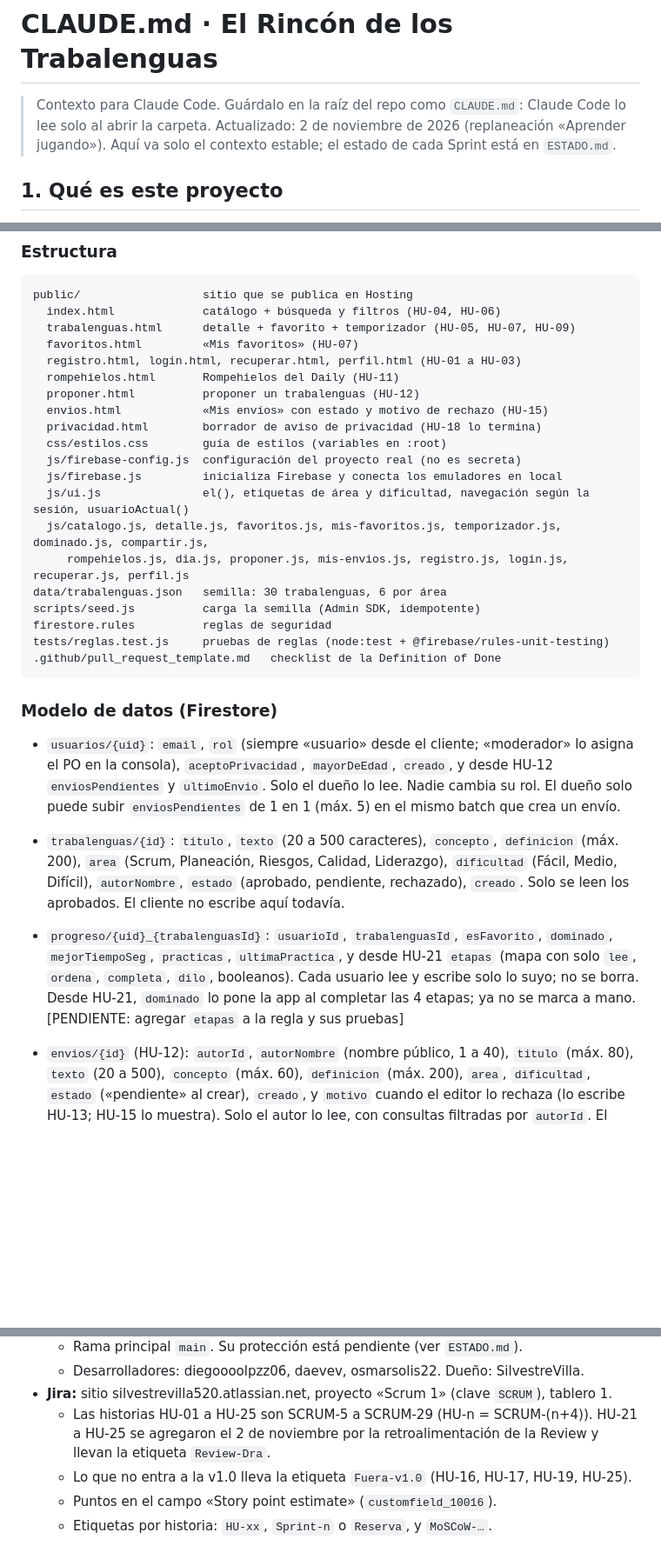
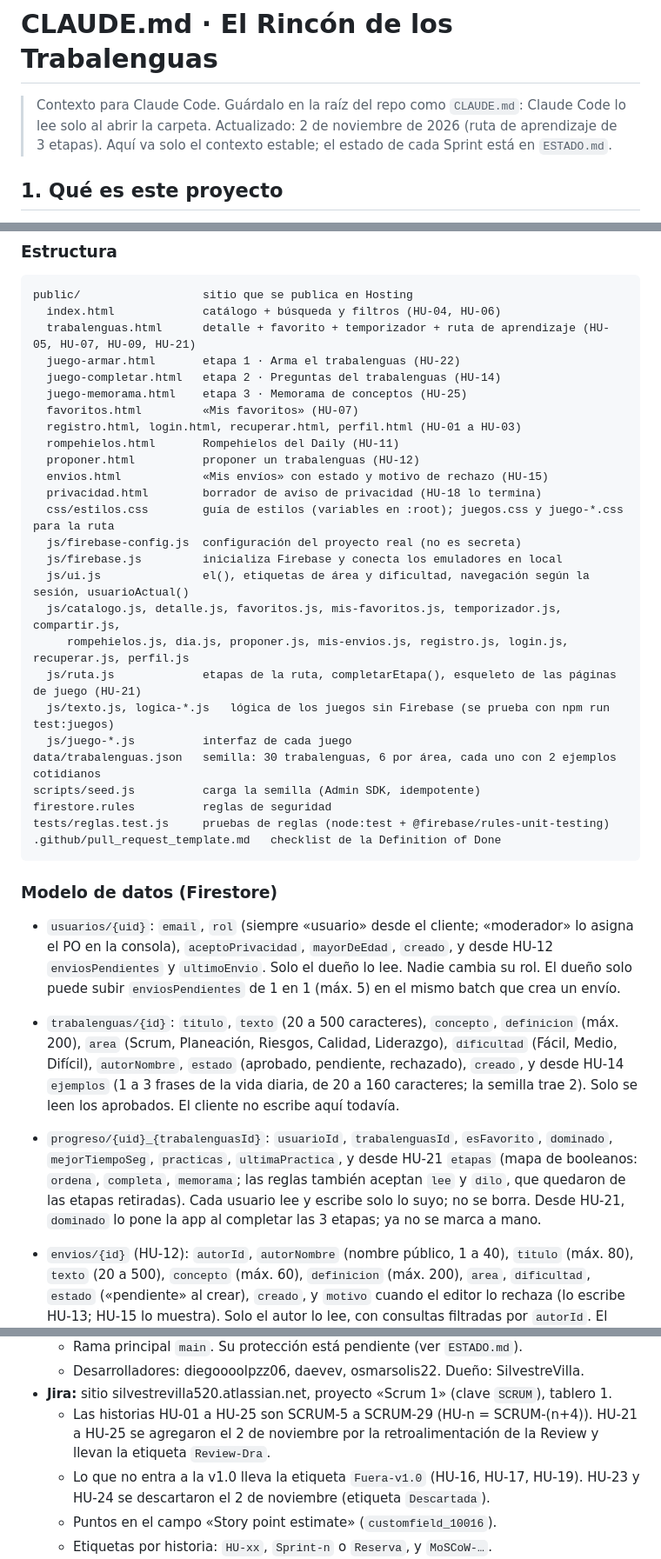
Before and after one commit to SilvestreVilla/El-rincon-de-los-trabalenguas, a Markdown page: CLAUDE.md, 3 parts joined by grey strips. Shown at 87% size. Drawn GitHub-style; blank space fills up the shorter version.

````diff
--- a/CLAUDE.md
+++ b/CLAUDE.md
@@ -1,7 +1,7 @@
 # CLAUDE.md · El Rincón de los Trabalenguas
 
 > Contexto para Claude Code. Guárdalo en la raíz del repo como `CLAUDE.md`: Claude Code lo lee solo al abrir la carpeta.
-> Actualizado: 2 de noviembre de 2026 (replaneación «Aprender jugando»). Aquí va solo el contexto estable; el estado de cada Sprint está en `ESTADO.md`.
+> Actualizado: 2 de noviembre de 2026 (ruta de aprendizaje de 3 etapas). Aquí va solo el contexto estable; el estado de cada Sprint está en `ESTADO.md`.
 
 ## 1. Qué es este proyecto
 
@@ -30,20 +30,26 @@ Lo que se califica no es solo el código, sino **la evidencia de Scrum**: backlo
 ```
 public/                  sitio que se publica en Hosting
   index.html             catálogo + búsqueda y filtros (HU-04, HU-06)
-  trabalenguas.html      detalle + favorito + temporizador (HU-05, HU-07, HU-09)
+  trabalenguas.html      detalle + favorito + temporizador + ruta de aprendizaje (HU-05, HU-07, HU-09, HU-21)
+  juego-armar.html       etapa 1 · Arma el trabalenguas (HU-22)
+  juego-completar.html   etapa 2 · Preguntas del trabalenguas (HU-14)
+  juego-memorama.html    etapa 3 · Memorama de conceptos (HU-25)
   favoritos.html         «Mis favoritos» (HU-07)
   registro.html, login.html, recuperar.html, perfil.html (HU-01 a HU-03)
   rompehielos.html       Rompehielos del Daily (HU-11)
   proponer.html          proponer un trabalenguas (HU-12)
   envios.html            «Mis envíos» con estado y motivo de rechazo (HU-15)
   privacidad.html        borrador de aviso de privacidad (HU-18 lo termina)
-  css/estilos.css        guía de estilos (variables en :root)
+  css/estilos.css        guía de estilos (variables en :root); juegos.css y juego-*.css para la ruta
   js/firebase-config.js  configuración del proyecto real (no es secreta)
   js/firebase.js         inicializa Firebase y conecta los emuladores en local
   js/ui.js               el(), etiquetas de área y dificultad, navegación según la sesión, usuarioActual()
-  js/catalogo.js, detalle.js, favoritos.js, mis-favoritos.js, temporizador.js, dominado.js, compartir.js,
+  js/catalogo.js, detalle.js, favoritos.js, mis-favoritos.js, temporizador.js, compartir.js,
      rompehielos.js, dia.js, proponer.js, mis-envios.js, registro.js, login.js, recuperar.js, perfil.js
-data/trabalenguas.json   semilla: 30 trabalenguas, 6 por área
+  js/ruta.js             etapas de la ruta, completarEtapa(), esqueleto de las páginas de juego (HU-21)
+  js/texto.js, logica-*.js   lógica de los juegos sin Firebase (se prueba con npm run test:juegos)
+  js/juego-*.js          interfaz de cada juego
+data/trabalenguas.json   semilla: 30 trabalenguas, 6 por área, cada uno con 2 ejemplos cotidianos
 scripts/seed.js          carga la semilla (Admin SDK, idempotente)
 firestore.rules          reglas de seguridad
 tests/reglas.test.js     pruebas de reglas (node:test + @firebase/rules-unit-testing)
@@ -53,8 +59,8 @@ tests/reglas.test.js     pruebas de reglas (node:test + @firebase/rules-unit-tes
 ### Modelo de datos (Firestore)
 
 - `usuarios/{uid}`: `email`, `rol` (siempre «usuario» desde el cliente; «moderador» lo asigna el PO en la consola), `aceptoPrivacidad`, `mayorDeEdad`, `creado`, y desde HU-12 `enviosPendientes` y `ultimoEnvio`. Solo el dueño lo lee. Nadie cambia su rol. El dueño solo puede subir `enviosPendientes` de 1 en 1 (máx. 5) en el mismo batch que crea un envío.
-- `trabalenguas/{id}`: `titulo`, `texto` (20 a 500 caracteres), `concepto`, `definicion` (máx. 200), `area` (Scrum, Planeación, Riesgos, Calidad, Liderazgo), `dificultad` (Fácil, Medio, Difícil), `autorNombre`, `estado` (aprobado, pendiente, rechazado), `creado`. Solo se leen los aprobados. El cliente no escribe aquí todavía.
-- `progreso/{uid}_{trabalenguasId}`: `usuarioId`, `trabalenguasId`, `esFavorito`, `dominado`, `mejorTiempoSeg`, `practicas`, `ultimaPractica`, y desde HU-21 `etapas` (mapa con solo `lee`, `ordena`, `completa`, `dilo`, booleanos). Cada usuario lee y escribe solo lo suyo; no se borra. Desde HU-21, `dominado` lo pone la app al completar las 4 etapas; ya no se marca a mano. [PENDIENTE: agregar `etapas` a la regla y sus pruebas]
+- `trabalenguas/{id}`: `titulo`, `texto` (20 a 500 caracteres), `concepto`, `definicion` (máx. 200), `area` (Scrum, Planeación, Riesgos, Calidad, Liderazgo), `dificultad` (Fácil, Medio, Difícil), `autorNombre`, `estado` (aprobado, pendiente, rechazado), `creado`, y desde HU-14 `ejemplos` (1 a 3 frases de la vida diaria, de 20 a 160 caracteres; la semilla trae 2). Solo se leen los aprobados. El cliente no escribe aquí todavía.
+- `progreso/{uid}_{trabalenguasId}`: `usuarioId`, `trabalenguasId`, `esFavorito`, `dominado`, `mejorTiempoSeg`, `practicas`, `ultimaPractica`, y desde HU-21 `etapas` (mapa de booleanos: `ordena`, `completa`, `memorama`; las reglas también aceptan `lee` y `dilo`, que quedaron de las etapas retiradas). Cada usuario lee y escribe solo lo suyo; no se borra. Desde HU-21, `dominado` lo pone la app al completar las 3 etapas; ya no se marca a mano.
 
 - `envios/{id}` (HU-12): `autorId`, `autorNombre` (nombre público, 1 a 40), `titulo` (máx. 80), `texto` (20 a 500), `concepto` (máx. 60), `definicion` (máx. 200), `area`, `dificultad`, `estado` («pendiente» al crear), `creado`, y `motivo` cuando el editor lo rechaza (lo escribe HU-13; HU-15 lo muestra). Solo el autor lo lee, con consultas filtradas por `autorId`. El cliente no lo cambia ni lo borra; aprobar o rechazar llega con HU-13.
 
@@ -90,7 +96,7 @@ npm run deploy                         # producción: hosting + reglas + índice
   - Desarrolladores: diegoooolpzz06, daevev, osmarsolis22. Dueño: SilvestreVilla.
 - **Jira:** sitio silvestrevilla520.atlassian.net, proyecto «Scrum 1» (clave `SCRUM`), tablero 1.
   - Las historias HU-01 a HU-25 son SCRUM-5 a SCRUM-29 (HU-n = SCRUM-(n+4)). HU-21 a HU-25 se agregaron el 2 de noviembre por la retroalimentación de la Review y llevan la etiqueta `Review-Dra`.
-  - Lo que no entra a la v1.0 lleva la etiqueta `Fuera-v1.0` (HU-16, HU-17, HU-19, HU-25).
+  - Lo que no entra a la v1.0 lleva la etiqueta `Fuera-v1.0` (HU-16, HU-17, HU-19). HU-23 y HU-24 se descartaron el 2 de noviembre (etiqueta `Descartada`).
   - Puntos en el campo «Story point estimate» (`customfield_10016`).
   - Etiquetas por historia: `HU-xx`, `Sprint-n` o `Reserva`, y `MoSCoW-…`.
   - Estados: Por hacer, En curso, En revisión, Finalizado.
````
Also changed, not shown: other parts of CLAUDE.md (+22 -35 lines), ESTADO.md (+7 -4 lines).
